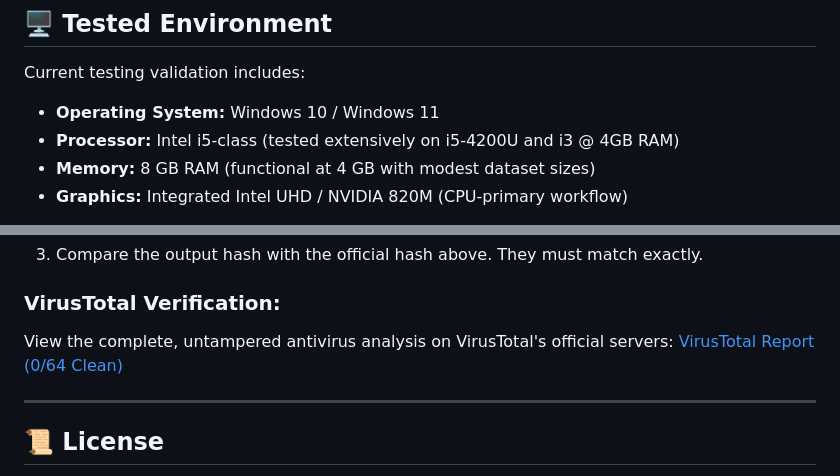
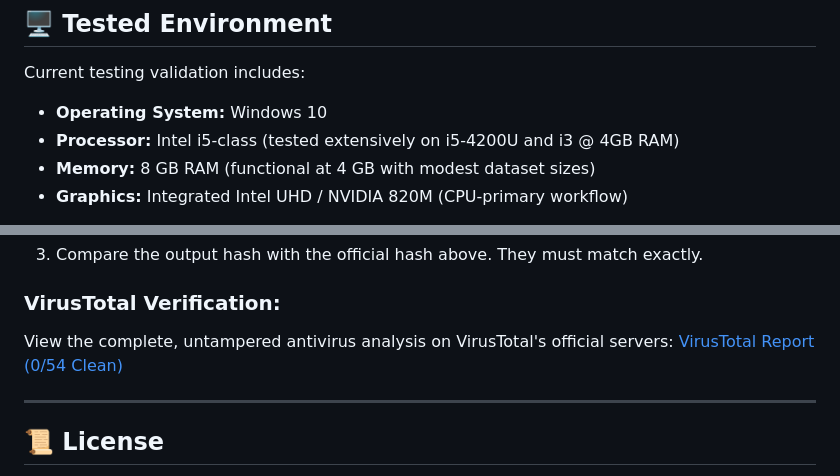
Before and after one commit to LensLaber/LensLaber.github.io, a Markdown page: README.md, 2 parts joined by grey strips. Rendered like a GitHub page.

```diff
--- a/README.md
+++ b/README.md
@@ -289,7 +289,7 @@ LensLaber is architected around practical workflows rather than hardware require
 
 Current testing validation includes:
 
-- **Operating System:** Windows 10 / Windows 11
+- **Operating System:** Windows 10
 - **Processor:** Intel i5-class (tested extensively on i5-4200U and i3 @ 4GB RAM)
 - **Memory:** 8 GB RAM (functional at 4 GB with modest dataset sizes)
 - **Graphics:** Integrated Intel UHD / NVIDIA 820M (CPU-primary workflow)
@@ -377,7 +377,7 @@ To verify that your downloaded installer is authentic and has not been altered o
 ### VirusTotal Verification:
 
 View the complete, untampered antivirus analysis on VirusTotal's official servers:
-[VirusTotal Report (0/64 Clean)](https://www.virustotal.com/gui/file/82293fe17d8d32c9c882b2ab742926d4b1967274a929c5f38df449f543e6155d/detection)
+[VirusTotal Report (0/54 Clean)](https://www.virustotal.com/gui/file/82293fe17d8d32c9c882b2ab742926d4b1967274a929c5f38df449f543e6155d/detection)
 
 ---
 
```
